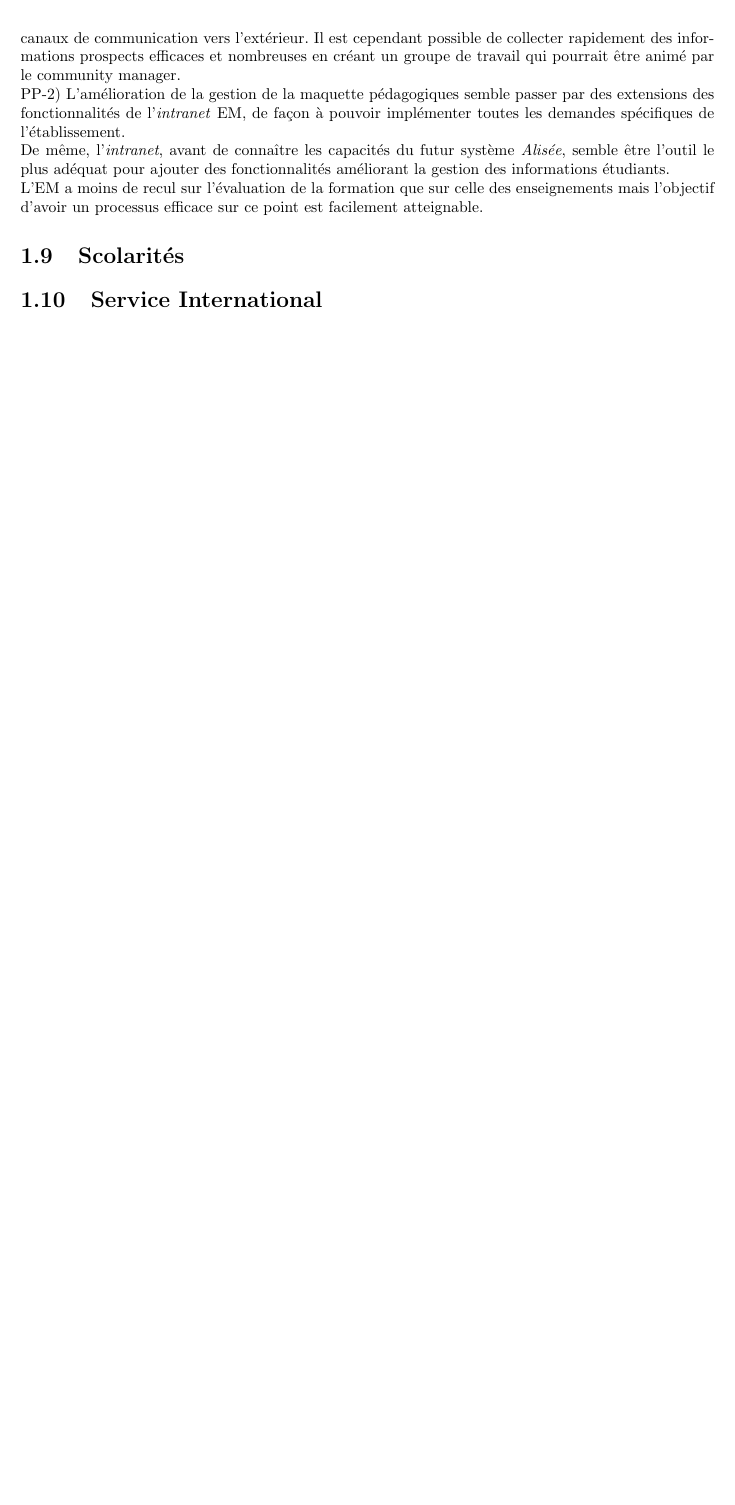
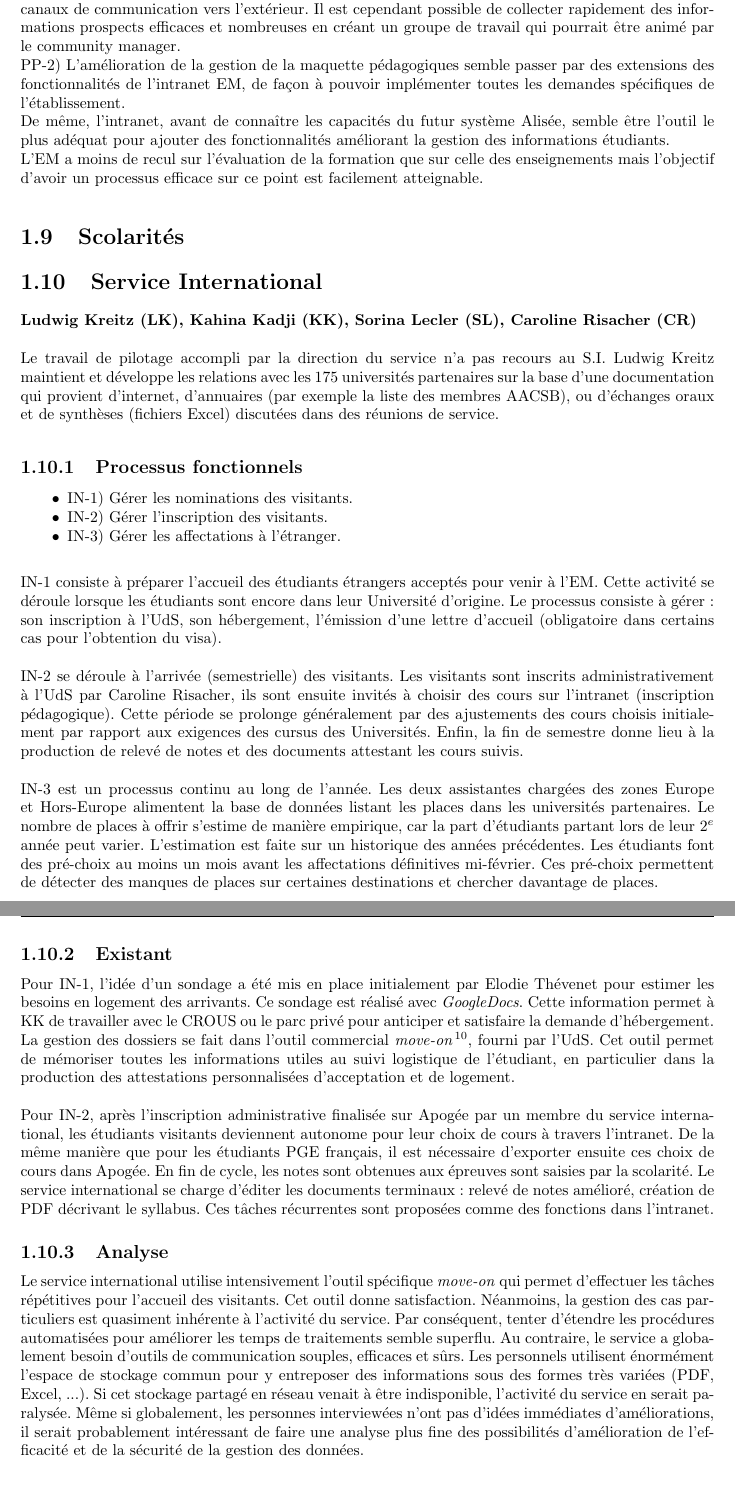
Before and after one commit to duanegris/texts, a LaTeX book (audit-si/audit-si.tex): part of page 19 of 36 before the commit and two parts of pages 19 and 20 of 35 after it, the two joined at a grey line, cut so that both start at the same text, the shorter picture padded with empty space. Compiled offline with pdfLaTeX.

Commit message:
intl fini

```diff
--- a/audit-si/audit-si.tex
+++ b/audit-si/audit-si.tex
@@ -1029,6 +1033,96 @@ mais l'objectif d'avoir un processus efficace sur ce point est facilement atteig
 
 \section{Service International}
 
+\paragraph{Ludwig Kreitz (LK), Kahina Kadji (KK), Sorina Lecler (SL), Caroline Risacher (CR)}
+~\\
+
+Le travail de pilotage accompli par la direction du service n'a pas recours
+au S.I. Ludwig Kreitz maintient et développe les relations avec les 175
+universités partenaires sur la base d'une documentation qui provient d'internet,
+d'annuaires (par exemple la liste des membres AACSB), ou d'échanges oraux et
+de synthèses (fichiers Excel) discutées dans des réunions de service.
+
+
+\subsection{Processus fonctionnels}
+
+\begin{itemize}
+\item[$\bullet$] IN-1) Gérer les nominations des visitants.
+\item[$\bullet$] IN-2) Gérer l'inscription des visitants.
+\item[$\bullet$] IN-3) Gérer les affectations à l'étranger.
+\end{itemize}
+
+\bigskip
+IN-1 consiste à préparer l'accueil des étudiants étrangers acceptés
+pour venir à l'EM. Cette activité se déroule lorsque les étudiants
+sont encore dans leur Université d'origine. Le processus consiste
+à gérer: son inscription à l'UdS, son hébergement, l'émission d'une
+lettre d'accueil (obligatoire dans certains cas pour l'obtention du
+visa).  \\
+
+IN-2 se déroule à l'arrivée (semestrielle) des visitants. Les visitants
+sont inscrits administrativement à l'UdS par Caroline Risacher, ils sont
+ensuite invités à choisir des cours sur l'\motcle{intranet} (inscription
+pédagogique). Cette période se prolonge généralement par des ajustements
+des cours choisis initialement par rapport aux exigences des cursus des
+Universités. Enfin, la fin de semestre donne lieu à la production de
+relevé de notes et des documents attestant les cours suivis.\\
+
+IN-3 est un processus continu au long de l'année. Les deux assistantes
+chargées des zones Europe et Hors-Europe alimentent la base de données
+listant les places dans les universités partenaires. Le nombre de places
+à offrir s'estime de manière empirique, car la part d'étudiants partant
+lors de leur 2$^e$ année peut varier. L'estimation est faite sur un
+historique des années précédentes. Les étudiants font des pré-choix
+au moins un mois avant les affectations définitives mi-février. Ces
+pré-choix permettent de détecter des manques de places sur certaines
+destinations et chercher davantage de places.
+
+\subsection{Existant}
+
+Pour IN-1, l'idée d'un sondage a été mis en place initialement par Elodie
+Thévenet pour estimer les besoins en logement des arrivants. Ce sondage est
+réalisé avec \textit{\motcle{GoogleDocs}}. Cette information permet
+à KK de travailler avec le CROUS ou le parc privé pour anticiper et satisfaire
+la demande d'hébergement.
+La gestion des dossiers se fait dans l'outil commercial \textit{\motcle{move-on}}%
+\footnote{\url{http://di.unistra.fr/motcle.php?id=227&service=38}},
+fourni par l'UdS. Cet outil permet de mémoriser toutes les informations
+utiles au suivi logistique de l'étudiant, en particulier dans la production
+des attestations personnalisées d'acceptation et de logement.\\
+
+Pour IN-2, après l'inscription administrative finalisée sur \motcle{Apogée}
+par un membre du \sintl, les étudiants visitants deviennent autonome pour
+leur choix de cours à travers l'\motcle{intranet}. De la même manière
+que pour les étudiants PGE français, il est nécessaire d'exporter ensuite
+ces choix de cours dans \motcle{Apogée}. En fin de cycle, les notes sont
+obtenues aux épreuves sont saisies par la scolarité. Le \sintl se charge
+d'éditer les documents terminaux : relevé de notes amélioré, création
+de PDF décrivant le syllabus. Ces tâches récurrentes sont proposées
+comme des fonctions dans l'\motcle{intranet}.
+
+
+\subsection{Analyse}
+
+Le \sintl utilise intensivement l'outil spécifique \textit{\motcle{move-on}}
+qui permet d'effectuer les tâches répétitives pour l'accueil des visitants.
+Cet outil donne satisfaction.
+Néanmoins, la gestion des cas particuliers est quasiment inhérente à
+l'activité du service. Par conséquent, tenter d'étendre les procédures
+automatisées pour améliorer les temps de traitements semble superflu.
+Au contraire, le service a globalement besoin d'outils de communication
+souples, efficaces et sûrs. Les personnels utilisent énormément l'espace
+de stockage commun\index{\clecommun} pour y entreposer des informations
+sous des formes très variées (PDF, Excel, ...). Si cet \motcle{\clecommun}
+venait à être indisponible, l'activité du service en serait paralysée.
+Même si globalement, les personnes interviewées n'ont pas d'idées immédiates
+d'améliorations, il serait probablement intéressant de faire une analyse
+plus fine des possibilités d'amélioration de  l'efficacité et de la sécurité
+de la gestion des données.
+
+
+
+
+
 
 
 %----------------------- ----------------------------------------------
```
Also changed, not shown: audit-si/audit-si.tex (89 more changed lines), 1 other file.
